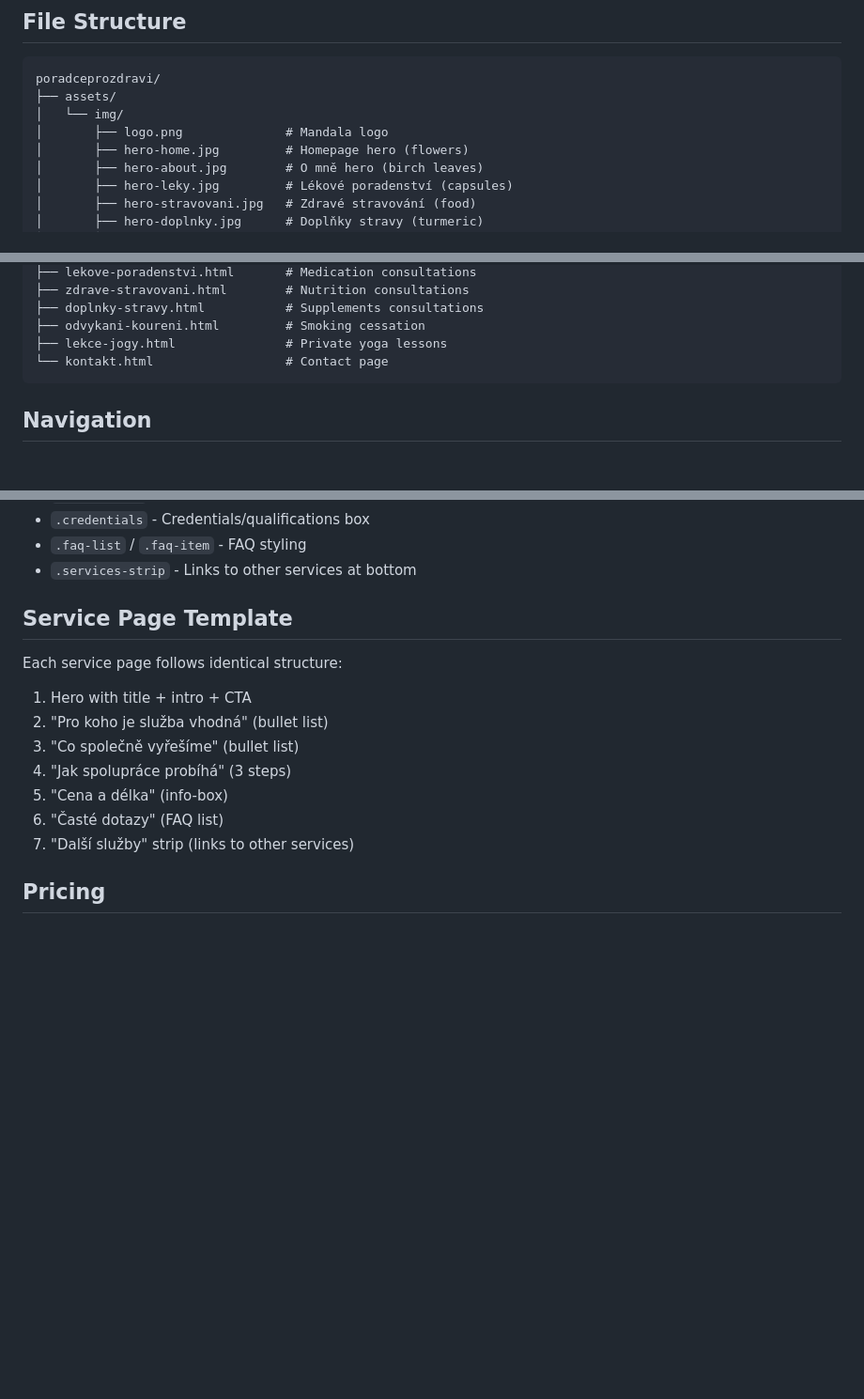
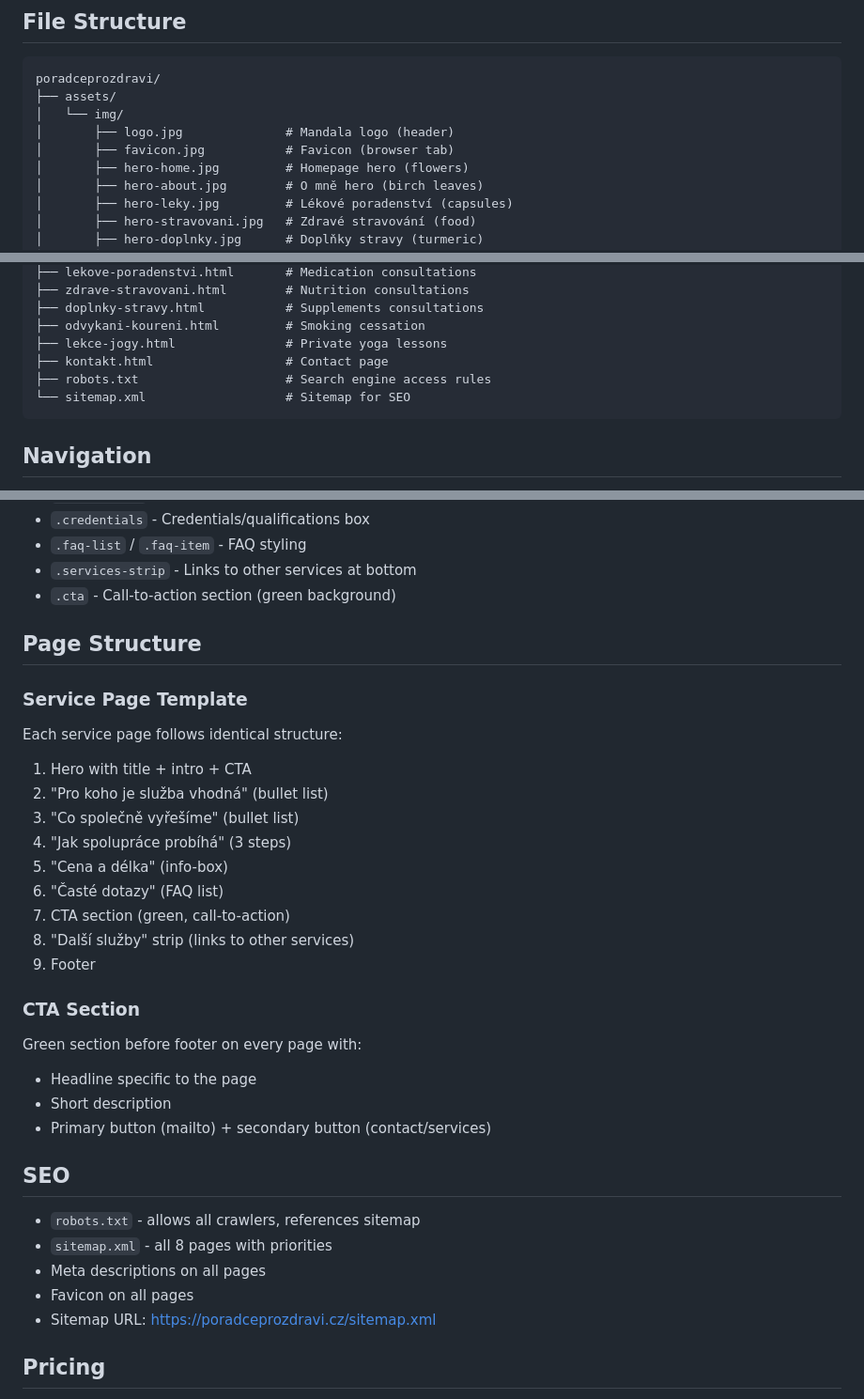
Before and after one commit to kezlinkova/poradce, a Markdown page: CLAUDE.md, 3 parts joined by grey strips. Shown at 94% size. Drawn GitHub-style; blank space fills up the shorter version.

Commit message:
Aktualizace CLAUDE.md
- Přidány SEO soubory (robots.txt, sitemap.xml)
- Přidána CTA sekce do dokumentace
- Aktualizována struktura souborů (favicon, logo.jpg)

Co-Authored-By: Claude Opus 4.5 <noreply@anthropic.com>

````diff
--- a/CLAUDE.md
+++ b/CLAUDE.md
@@ -25,7 +25,8 @@ Website for a health advisor & pharmacist offering individual consultations on m
 poradceprozdravi/
 ├── assets/
 │   └── img/
-│       ├── logo.png              # Mandala logo
+│       ├── logo.jpg              # Mandala logo (header)
+│       ├── favicon.jpg           # Favicon (browser tab)
 │       ├── hero-home.jpg         # Homepage hero (flowers)
 │       ├── hero-about.jpg        # O mně hero (birch leaves)
 │       ├── hero-leky.jpg         # Lékové poradenství (capsules)
@@ -44,7 +45,9 @@ poradceprozdravi/
 ├── doplnky-stravy.html           # Supplements consultations
 ├── odvykani-koureni.html         # Smoking cessation
 ├── lekce-jogy.html               # Private yoga lessons
-└── kontakt.html                  # Contact page
+├── kontakt.html                  # Contact page
+├── robots.txt                    # Search engine access rules
+└── sitemap.xml                   # Sitemap for SEO
 ```
 
 ## Navigation
@@ -73,8 +76,11 @@ poradceprozdravi/
 - `.credentials` - Credentials/qualifications box
 - `.faq-list` / `.faq-item` - FAQ styling
 - `.services-strip` - Links to other services at bottom
+- `.cta` - Call-to-action section (green background)
 
-## Service Page Template
+## Page Structure
+
+### Service Page Template
 Each service page follows identical structure:
 1. Hero with title + intro + CTA
 2. "Pro koho je služba vhodná" (bullet list)
@@ -82,7 +88,22 @@ Each service page follows identical structure:
 4. "Jak spolupráce probíhá" (3 steps)
 5. "Cena a délka" (info-box)
 6. "Časté dotazy" (FAQ list)
-7. "Další služby" strip (links to other services)
+7. CTA section (green, call-to-action)
+8. "Další služby" strip (links to other services)
+9. Footer
+
+### CTA Section
+Green section before footer on every page with:
+- Headline specific to the page
+- Short description
+- Primary button (mailto) + secondary button (contact/services)
+
+## SEO
+- `robots.txt` - allows all crawlers, references sitemap
+- `sitemap.xml` - all 8 pages with priorities
+- Meta descriptions on all pages
+- Favicon on all pages
+- Sitemap URL: https://poradceprozdravi.cz/sitemap.xml
 
 ## Pricing
 - Standard consultation (60 min): 1 000 Kč
````
Also changed, not shown: other parts of CLAUDE.md (+2 -2 lines).
